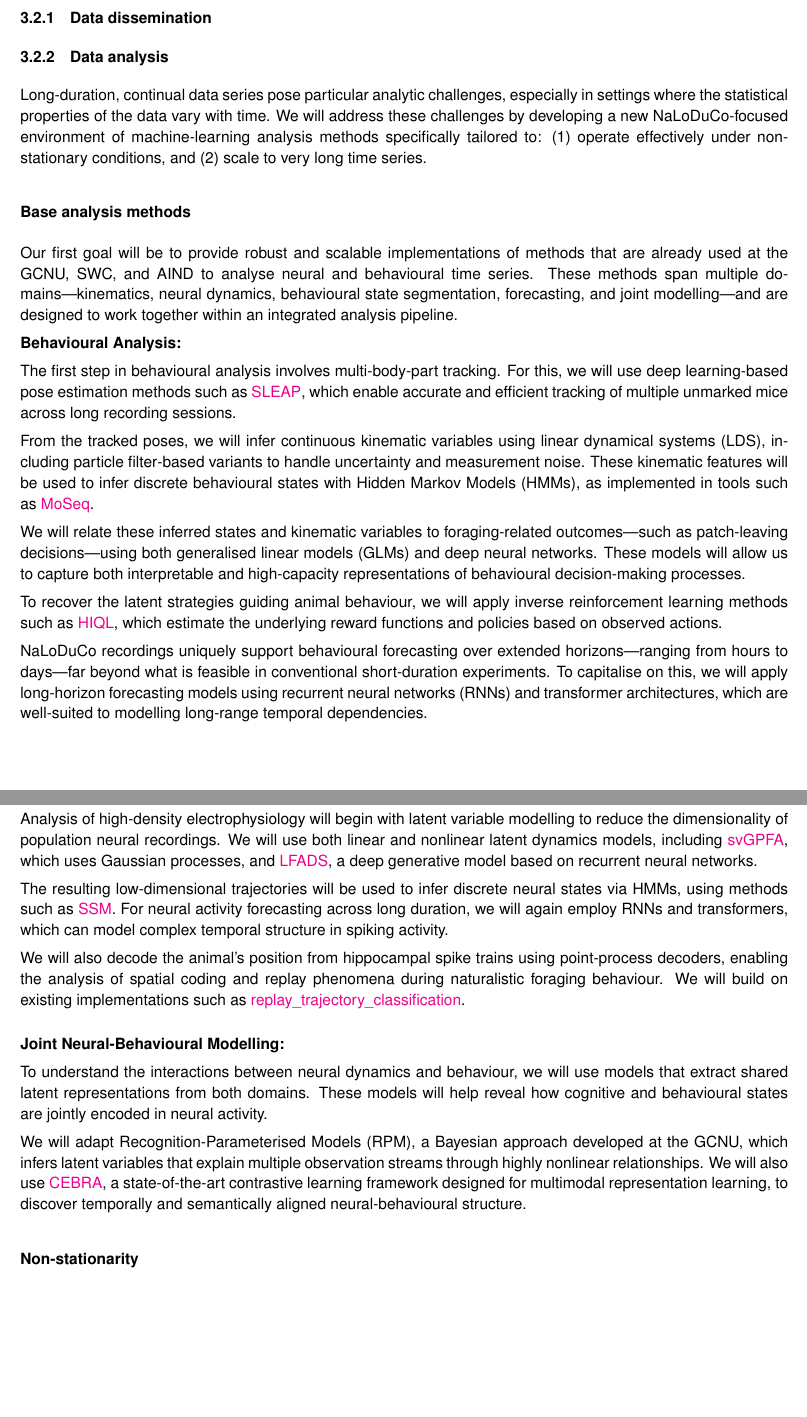
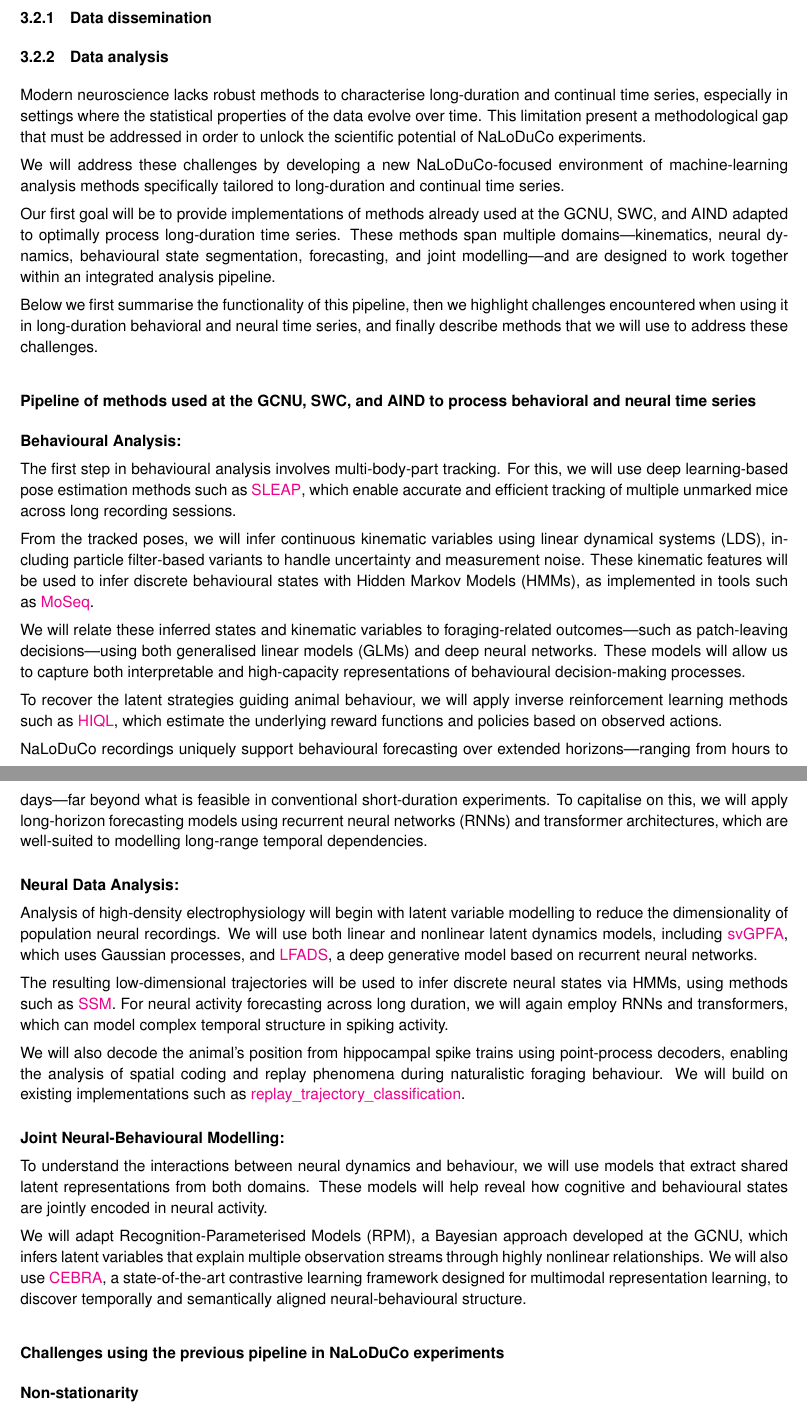
Before and after one commit to joacorapela/25BBR_aeon, a LaTeX document (application/application.tex, which reads application/dataAnalysis.tex): two parts of pages 13 and 14 of 41, joined at a grey line, cut so that both start at the same text, the shorter picture padded with empty space. Compiled offline with pdfLaTeX.

Commit message:
In progress

```diff
--- a/application/dataAnalysis.tex
+++ b/application/dataAnalysis.tex
@@ -1,19 +1,26 @@
+Modern neuroscience lacks robust methods to characterise long-duration and
+continual time series, especially in settings where the statistical properties
+of the data evolve over time. This limitation present a methodological gap that
+must be addressed in order to unlock the scientific potential of NaLoDuCo
+experiments.
 
-Long-duration, continual data series pose particular analytic challenges,
-especially in settings where the statistical properties of the data vary with
-time.  We will address these challenges by developing a new NaLoDuCo-focused
-environment of machine-learning analysis methods specifically tailored to: (1)
-operate effectively under non-stationary conditions, and (2) scale to very long
-time series.
+We will address these challenges by developing a new NaLoDuCo-focused
+environment of machine-learning analysis methods specifically tailored to
+long-duration and continual time series.
 
-\subsubsubsection*{Base analysis methods}
+Our first goal will be to provide implementations of methods already used at
+the GCNU, SWC, and AIND adapted to optimally process long-duration time series.
+These methods span multiple domains—kinematics, neural dynamics, behavioural
+state segmentation, forecasting, and joint modelling—and are designed to work
+together within an integrated analysis pipeline.
 
-Our first goal will be to provide robust and scalable implementations of
-methods that are already used at the GCNU, SWC, and AIND to analyse neural and
-behavioural time series.  These methods span multiple domains—kinematics,
-neural dynamics, behavioural state segmentation, forecasting, and joint
-modelling—and are designed to work together within an integrated analysis
-pipeline.
+Below we first summarise the functionality of this pipeline, then we highlight
+challenges encountered when using it in long-duration behavioral and neural
+time series, and finally describe methods that we will use to address these
+challenges.
+
+\subsubsubsection*{Pipeline of methods used at the GCNU, SWC, and AIND to
+process behavioral and neural time series}
 
 \noindent\textbf{Behavioural Analysis:}
 
@@ -128,6 +135,9 @@ temporally and semantically aligned neural-behavioural structure.
     \end{longtable}
 \end{table}
 
+\subsubsubsection*{Challenges using the previous pipeline in NaLoDuCo
+experiments}
+
 \subsubsubsection*{Non-stationarity}
 
 Many methods for analysing neural and behavioural time series assume that the
```
